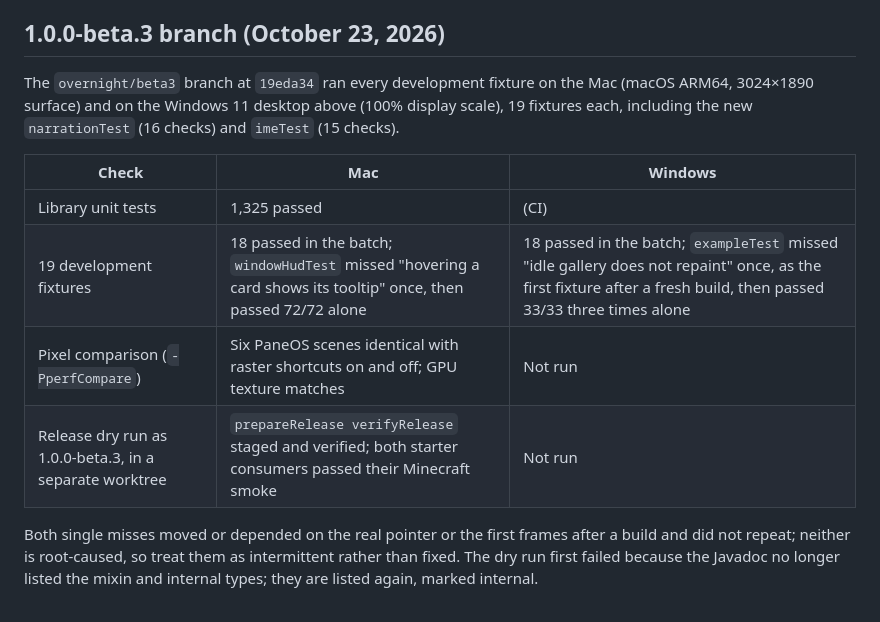
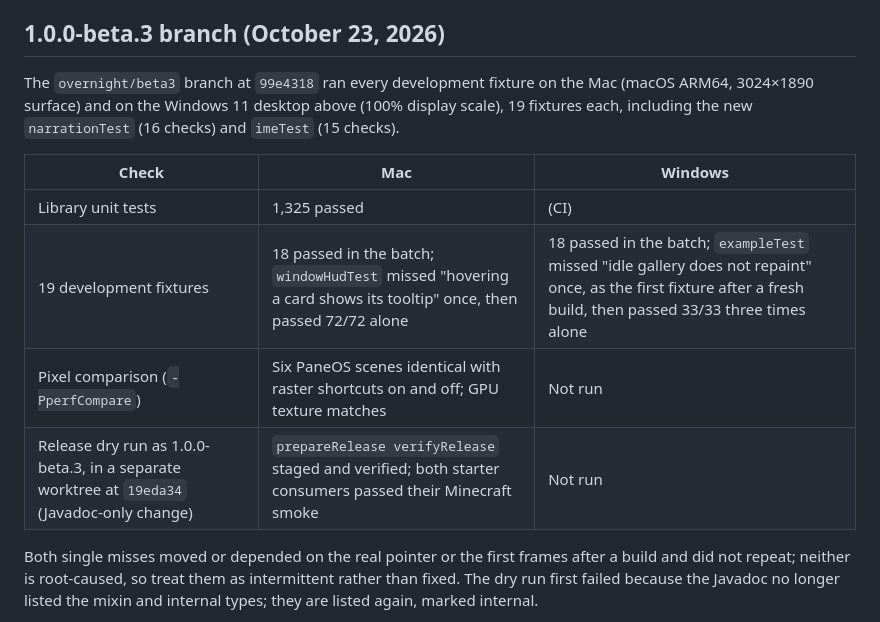
Before and after one commit to Sl0oth/PaneLib, a Markdown page: docs/platform-testing.md, the part around the change. GitHub-like rendering.

Commit message:
Name the commits the beta.3 checks ran at
Co-Authored-By: Claude Opus 5.5 <noreply@anthropic.com>

```diff
--- a/docs/platform-testing.md
+++ b/docs/platform-testing.md
@@ -107,7 +107,7 @@ Unset tooltip text now switches to a readable colour; `windowHudTest` hovers a c
 
 ## 1.0.0-beta.3 branch (October 23, 2026)
 
-The `overnight/beta3` branch at `19eda34` ran every development fixture on the Mac (macOS ARM64,
+The `overnight/beta3` branch at `99e4318` ran every development fixture on the Mac (macOS ARM64,
 3024×1890 surface) and on the Windows 11 desktop above (100% display scale), 19 fixtures each,
 including the new `narrationTest` (16 checks) and `imeTest` (15 checks).
 
@@ -116,7 +116,7 @@ including the new `narrationTest` (16 checks) and `imeTest` (15 checks).
 | Library unit tests | 1,325 passed | (CI) |
 | 19 development fixtures | 18 passed in the batch; `windowHudTest` missed "hovering a card shows its tooltip" once, then passed 72/72 alone | 18 passed in the batch; `exampleTest` missed "idle gallery does not repaint" once, as the first fixture after a fresh build, then passed 33/33 three times alone |
 | Pixel comparison (`-PperfCompare`) | Six PaneOS scenes identical with raster shortcuts on and off; GPU texture matches | Not run |
-| Release dry run as 1.0.0-beta.3, in a separate worktree | `prepareRelease verifyRelease` staged and verified; both starter consumers passed their Minecraft smoke | Not run |
+| Release dry run as 1.0.0-beta.3, in a separate worktree at `19eda34` (Javadoc-only change) | `prepareRelease verifyRelease` staged and verified; both starter consumers passed their Minecraft smoke | Not run |
 
 Both single misses moved or depended on the real pointer or the first frames after a build and did
 not repeat; neither is root-caused, so treat them as intermittent rather than fixed. The dry run
```
